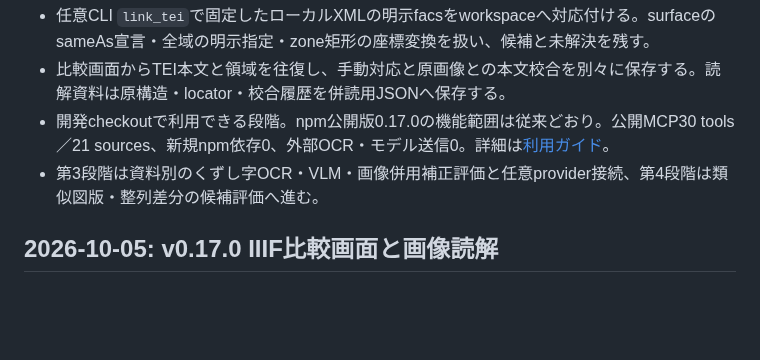
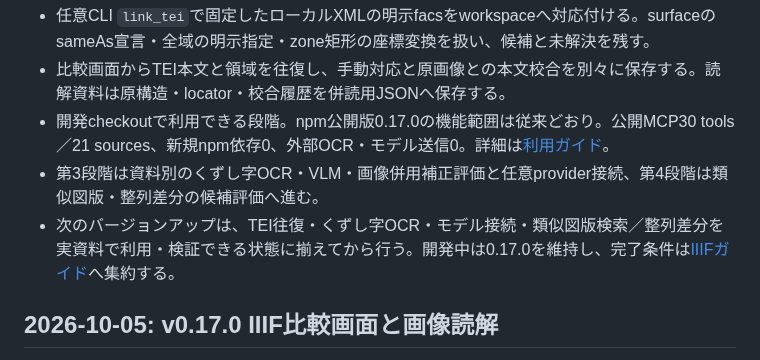
Before and after one commit to itarunnn/jp-lit-mcp, a Markdown page: docs/project-status.md, the part around the change. Rendered like a GitHub page; blank space fills up the shorter version.

```diff
--- a/docs/project-status.md
+++ b/docs/project-status.md
@@ -6,6 +6,7 @@
 - 比較画面からTEI本文と領域を往復し、手動対応と原画像との本文校合を別々に保存する。読解資料は原構造・locator・校合履歴を併読用JSONへ保存する。
 - 開発checkoutで利用できる段階。npm公開版0.17.0の機能範囲は従来どおり。公開MCP30 tools／21 sources、新規npm依存0、外部OCR・モデル送信0。詳細は[利用ガイド](iiif-workbench.md#tei本文と画像領域を往復する開発版)。
 - 第3段階は資料別のくずし字OCR・VLM・画像併用補正評価と任意provider接続、第4段階は類似図版・整列差分の候補評価へ進む。
+- 次のバージョンアップは、TEI往復・くずし字OCR・モデル接続・類似図版検索／整列差分を実資料で利用・検証できる状態に揃えてから行う。開発中は0.17.0を維持し、完了条件は[IIIFガイド](iiif-workbench.md#ocrモデル接続画像解析への進め方)へ集約する。
 
 ## 2026-10-05: v0.17.0 IIIF比較画面と画像読解
 
```
Also changed, not shown: docs/iiif-workbench.md (+14 -0 lines).
